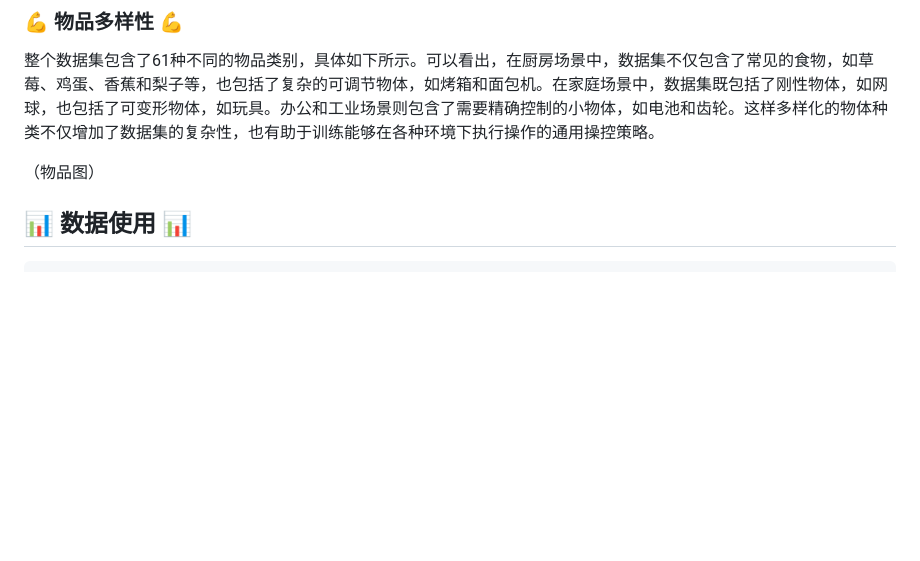
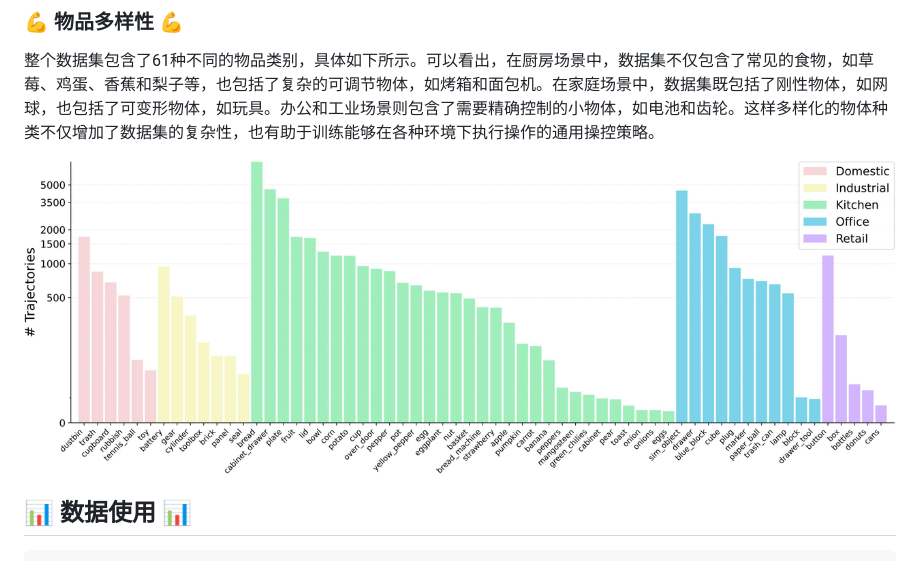
Before and after one commit to orann3/testGitPage, a Markdown page: README.md, the part around the change. GitHub-like rendering; blank space fills up the shorter version.

Commit message:
distribution.png

```diff
--- a/README.md
+++ b/README.md
@@ -52,7 +52,7 @@ RoboMIND数据集汇集了多种机器人平台的操作数据，包括19,222条
 ### 💪 物品多样性 💪
 整个数据集包含了61种不同的物品类别，具体如下所示。可以看出，在厨房场景中，数据集不仅包含了常见的食物，如草莓、鸡蛋、香蕉和梨子等，也包括了复杂的可调节物体，如烤箱和面包机。在家庭场景中，数据集既包括了刚性物体，如网球，也包括了可变形物体，如玩具。办公和工业场景则包含了需要精确控制的小物体，如电池和齿轮。这样多样化的物体种类不仅增加了数据集的复杂性，也有助于训练能够在各种环境下执行操作的通用操控策略。
 
-（物品图）
+<img src="./static/images/Distribution.png" border=0 width=100%>
 
 ## 📊 数据使用 📊
 
```
